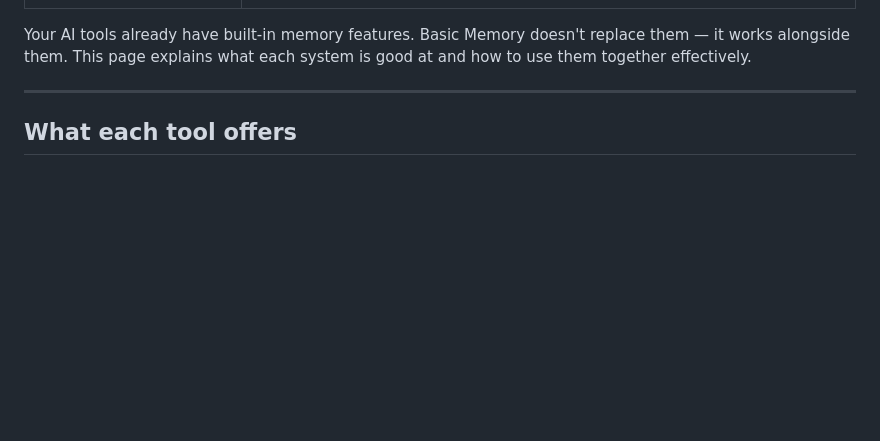
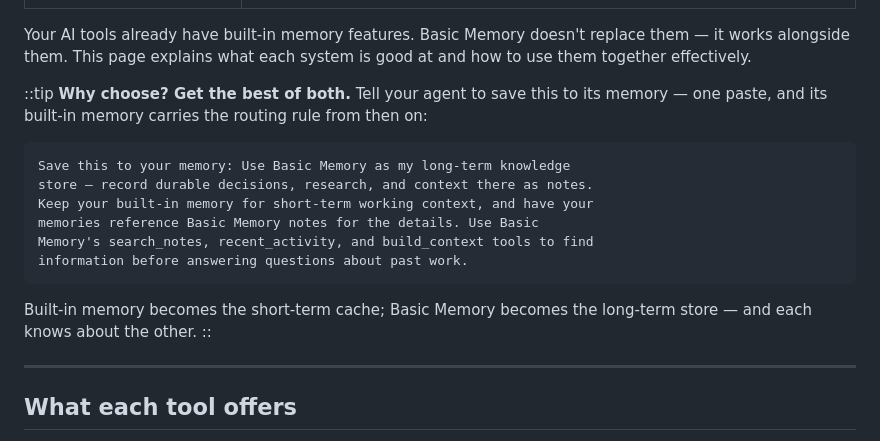
Before and after one commit to basicmachines-co/docs.basicmemory.com, a Markdown page: content/7.concepts/0.vs-built-in-memory.md, the part around the change. GitHub-like rendering; blank space fills up the shorter version.

Commit message:
docs(concepts): best-of-both tip on the built-in memory page
A paste-once instruction that trains the agent's built-in memory to
route long-term knowledge to Basic Memory and reference it from native
memories — short-term cache, long-term store.

Co-Authored-By: Claude Fable 5 <noreply@anthropic.com>

````diff
--- a/content/7.concepts/0.vs-built-in-memory.md
+++ b/content/7.concepts/0.vs-built-in-memory.md
@@ -4,6 +4,21 @@ description: How to use Basic Memory alongside the memory features in Claude, Ch
 ---
 
 Your AI tools already have built-in memory features. Basic Memory doesn't replace them — it works alongside them. This page explains what each system is good at and how to use them together effectively.
+
+::tip
+**Why choose? Get the best of both.** Tell your agent to save this to its memory — one paste, and its built-in memory carries the routing rule from then on:
+
+```text
+Save this to your memory: Use Basic Memory as my long-term knowledge
+store — record durable decisions, research, and context there as notes.
+Keep your built-in memory for short-term working context, and have your
+memories reference Basic Memory notes for the details. Use Basic
+Memory's search_notes, recent_activity, and build_context tools to find
+information before answering questions about past work.
+```
+
+Built-in memory becomes the short-term cache; Basic Memory becomes the long-term store — and each knows about the other.
+::
 
 ---
 
````
